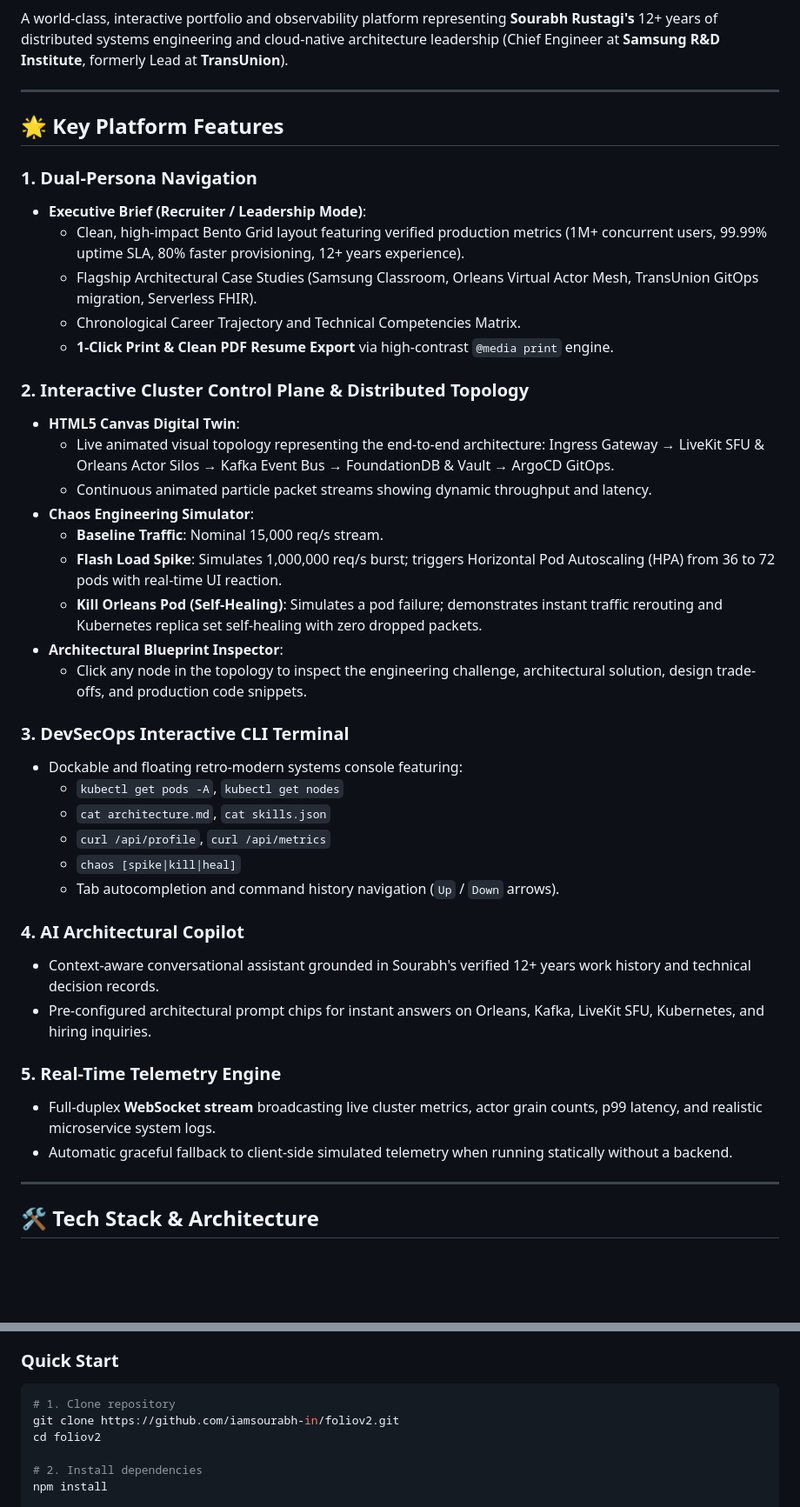
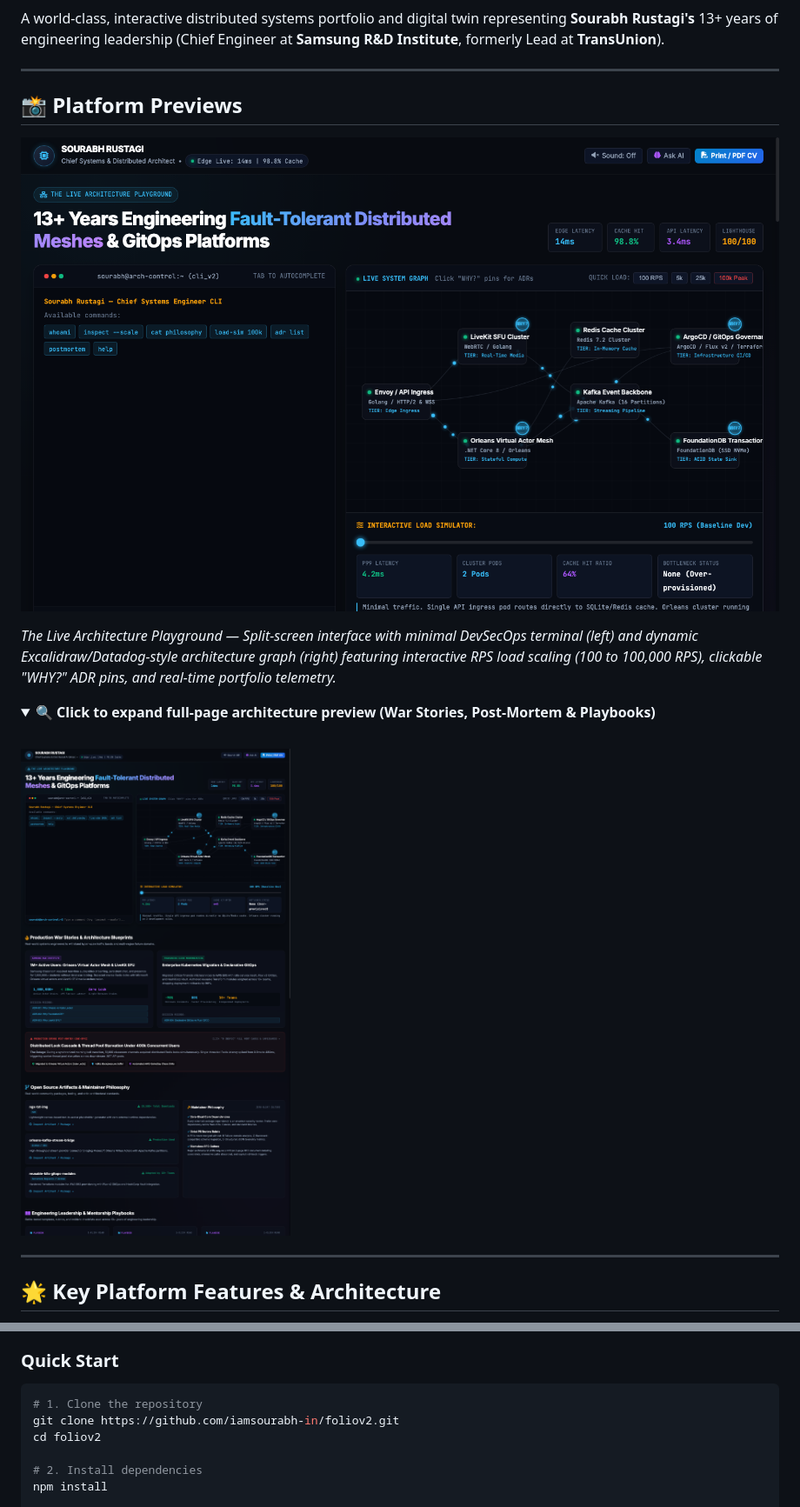
Before and after one commit to iamsourabh-in/foliov2, a Markdown page: README.md, 2 parts joined by grey strips. Shown at 87% size. Drawn GitHub-style; pictures changed too: screenshot-full.png (added), screenshot.png (added); folded sections open; blank space fills up the shorter version.

Commit message:
docs: add architecture playground screenshots and update README

````diff
--- a/README.md
+++ b/README.md
@@ -7,47 +9,25 @@
 [![Docker Ready](https://img.shields.io/badge/Docker-Ready-2496ED.svg)](#)
 [![Kubernetes](https://img.shields.io/badge/Kubernetes-EKS%2FAKS-326CE5.svg)](#)
 
-A world-class, interactive portfolio and observability platform representing **Sourabh Rustagi's** 12+ years of distributed systems engineering and cloud-native architecture leadership (Chief Engineer at **Samsung R&D Institute**, formerly Lead at **TransUnion**).
+A world-class, interactive distributed systems portfolio and digital twin representing **Sourabh Rustagi's** 13+ years of engineering leadership (Chief Engineer at **Samsung R&D Institute**, formerly Lead at **TransUnion**).
 
 ---
 
-## 🌟 Key Platform Features
+## 📸 Platform Previews
 
-### 1. Dual-Persona Navigation
-- **Executive Brief (Recruiter / Leadership Mode)**:
-  - Clean, high-impact Bento Grid layout featuring verified production metrics (1M+ concurrent users, 99.99% uptime SLA, 80% faster provisioning, 12+ years experience).
-  - Flagship Architectural Case Studies (Samsung Classroom, Orleans Virtual Actor Mesh, TransUnion GitOps migration, Serverless FHIR).
-  - Chronological Career Trajectory and Technical Competencies Matrix.
-  - **1-Click Print & Clean PDF Resume Export** via high-contrast `@media print` engine.
+![The Live Architecture Playground](screenshot.png)
 
-### 2. Interactive Cluster Control Plane & Distributed Topology
-- **HTML5 Canvas Digital Twin**:
-  - Live animated visual topology representing the end-to-end architecture: Ingress Gateway &rarr; LiveKit SFU & Orleans Actor Silos &rarr; Kafka Event Bus &rarr; FoundationDB & Vault &rarr; ArgoCD GitOps.
-  - Continuous animated particle packet streams showing dynamic throughput and latency.
-- **Chaos Engineering Simulator**:
-  - **Baseline Traffic**: Nominal 15,000 req/s stream.
-  - **Flash Load Spike**: Simulates 1,000,000 req/s burst; triggers Horizontal Pod Autoscaling (HPA) from 36 to 72 pods with real-time UI reaction.
-  - **Kill Orleans Pod (Self-Healing)**: Simulates a pod failure; demonstrates instant traffic rerouting and Kubernetes replica set self-healing with zero dropped packets.
-- **Architectural Blueprint Inspector**:
-  - Click any node in the topology to inspect the engineering challenge, architectural solution, design trade-offs, and production code snippets.
+*The Live Architecture Playground — Split-screen interface with minimal DevSecOps terminal (left) and dynamic Excalidraw/Datadog-style architecture graph (right) featuring interactive RPS load scaling (100 to 100,000 RPS), clickable "WHY?" ADR pins, and real-time portfolio telemetry.*
 
-### 3. DevSecOps Interactive CLI Terminal
-- Dockable and floating retro-modern systems console featuring:
-  - `kubectl get pods -A`, `kubectl get nodes`
-  - `cat architecture.md`, `cat skills.json`
-  - `curl /api/profile`, `curl /api/metrics`
-  - `chaos [spike|kill|heal]`
-  - Tab autocompletion and command history navigation (`Up` / `Down` arrows).
+<details>
+<summary>🔍 <strong>Click to expand full-page architecture preview (War Stories, Post-Mortem & Playbooks)</strong></summary>
+<br>
 
-### 4. AI Architectural Copilot
-- Context-aware conversational assistant grounded in Sourabh's verified 12+ years work history and technical decision records.
-- Pre-configured architectural prompt chips for instant answers on Orleans, Kafka, LiveKit SFU, Kubernetes, and hiring inquiries.
+![Full Platform Architecture & Playbooks](screenshot-full.png)
 
-### 5. Real-Time Telemetry Engine
-- Full-duplex **WebSocket stream** broadcasting live cluster metrics, actor grain counts, p99 latency, and realistic microservice system logs.
-- Automatic graceful fallback to client-side simulated telemetry when running statically without a backend.
+</details>
 
 ---
 
-## 🛠️ Tech Stack & Architecture
+## 🌟 Key Platform Features & Architecture
 
@@ -66,7 +91,7 @@ A world-class, interactive portfolio and observability platform representing **S
 
 ### Quick Start
 ```bash
-# 1. Clone repository
+# 1. Clone the repository
 git clone https://github.com/iamsourabh-in/foliov2.git
 cd foliov2
 
````
Also changed, not shown: other parts of README.md (+55 -11 lines).
